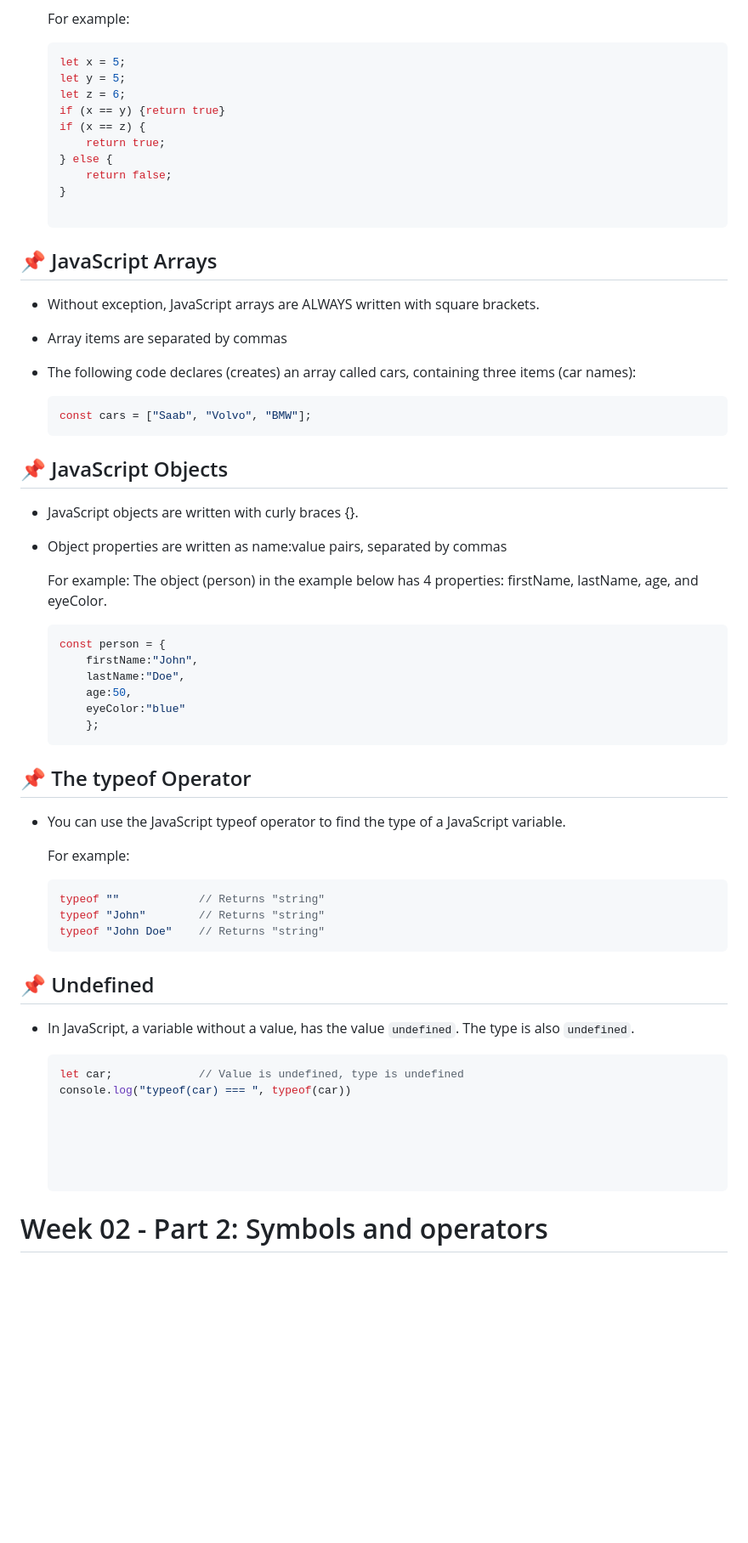
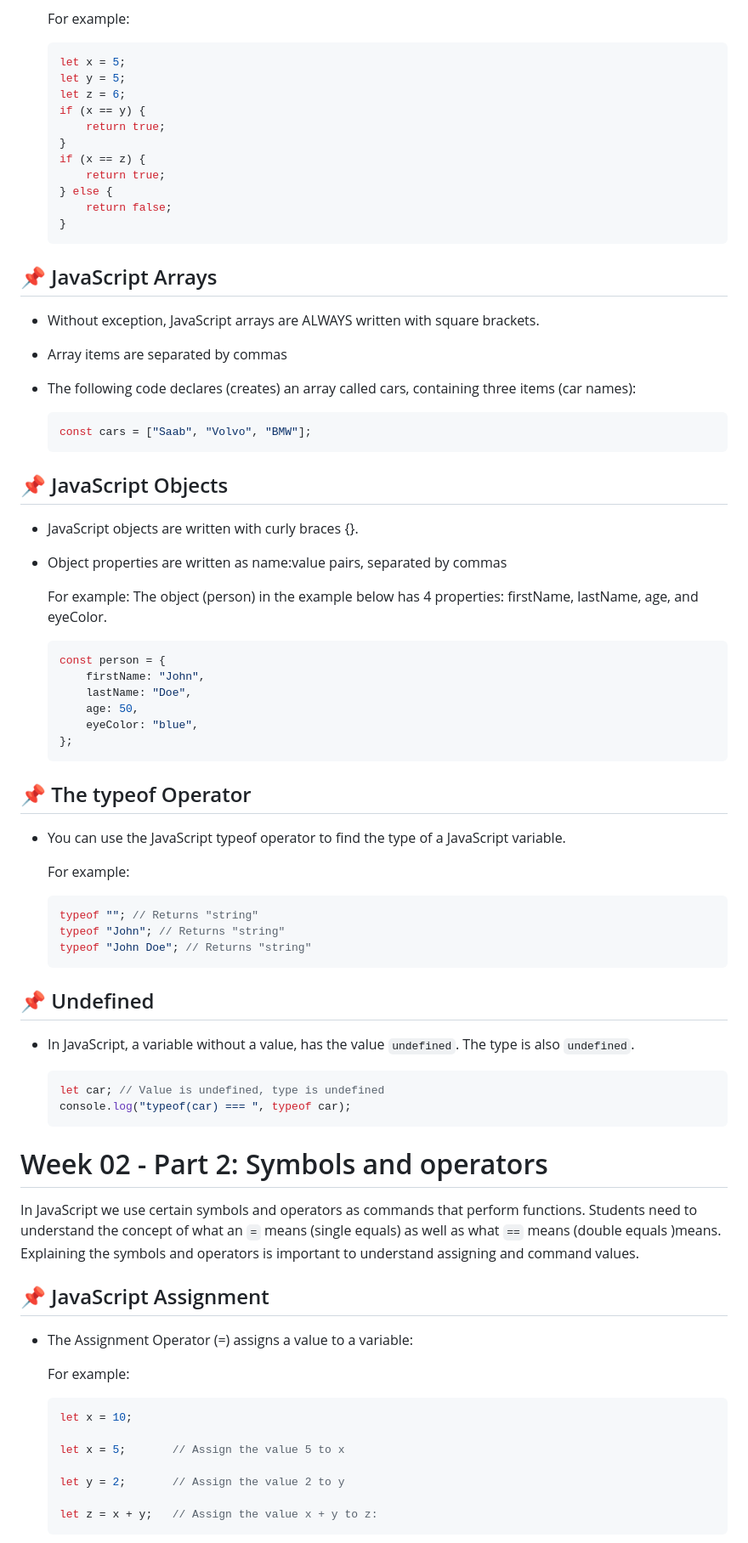
Before and after one commit to Velodata/WebDev-JavaScript-Week02-Session02, a Markdown page: README.md, the part around the change printed below. Shown: that part at 85% size. Rendered like a GitHub page; blank space fills up the shorter version.

Commit message:
2025.03.05 - Building the README.md file plus assorted lesson files

````diff
--- a/README.md
+++ b/README.md
@@ -94,24 +89,21 @@ go through each data type, especially the concept of the Boolean (true or false)
     let x = 5;
     let y = 5;
     let z = 6;
-    if (x == y) {return true}
+    if (x == y) {
+    	return true;
+    }
     if (x == z) {
-        return true;
+    	return true;
     } else {
-        return false;
+    	return false;
     }
-
     ```
 
-
-
 ## 📌 JavaScript Arrays
-
 
 -   Without exception, JavaScript arrays are ALWAYS written with square brackets.
 -   Array items are separated by commas
 -   The following code declares (creates) an array called cars, containing three items (car names):
-
 
     ```js
     const cars = ["Saab", "Volvo", "BMW"];
@@ -126,11 +118,11 @@ go through each data type, especially the concept of the Boolean (true or false)
 
     ```js
     const person = {
-        firstName:"John",
-        lastName:"Doe",
-        age:50,
-        eyeColor:"blue"
-        };
+    	firstName: "John",
+    	lastName: "Doe",
+    	age: 50,
+    	eyeColor: "blue",
+    };
     ```
 
 ## 📌 The typeof Operator
@@ -140,24 +132,38 @@ go through each data type, especially the concept of the Boolean (true or false)
     For example:
 
     ```js
-    typeof ""            // Returns "string"
-    typeof "John"        // Returns "string"
-    typeof "John Doe"    // Returns "string"
+    typeof ""; // Returns "string"
+    typeof "John"; // Returns "string"
+    typeof "John Doe"; // Returns "string"
     ```
 
-## 📌  Undefined
+## 📌 Undefined
 
 -   In JavaScript, a variable without a value, has the value `undefined`. The type is also `undefined`.
 
     ```js
-    let car;             // Value is undefined, type is undefined
-    console.log("typeof(car) === ", typeof(car))
-
-
-
-
+    let car; // Value is undefined, type is undefined
+    console.log("typeof(car) === ", typeof car);
+    ```
 
 # Week 02 - Part 2: Symbols and operators
 
+In JavaScript we use certain symbols and operators as commands that perform functions. Students need to understand the concept of what an `=` means (single equals) as well as what `==` means (double equals )means. Explaining the symbols and operators is important to understand assigning and command values.
+
+## 📌 JavaScript Assignment
+
+-   The Assignment Operator (=) assigns a value to a variable:
+
+    For example:
+
+    ```js
+    let x = 10;
+
+    let x = 5;       // Assign the value 5 to x
+
+    let y = 2;       // Assign the value 2 to y
+
+    let z = x + y;   // Assign the value x + y to z:
+    ```
 
 
````
Also changed, not shown: other parts of README.md (+59 -70 lines).
